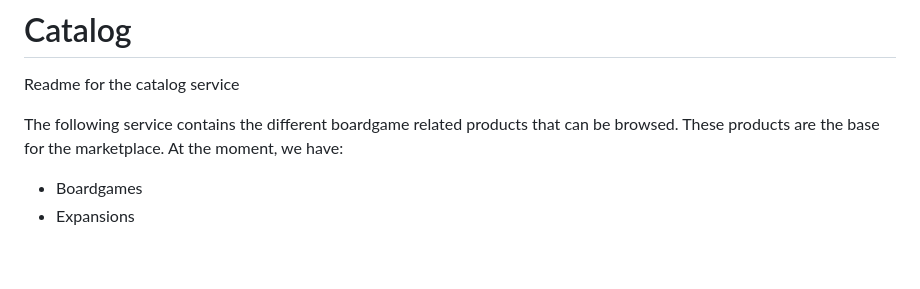
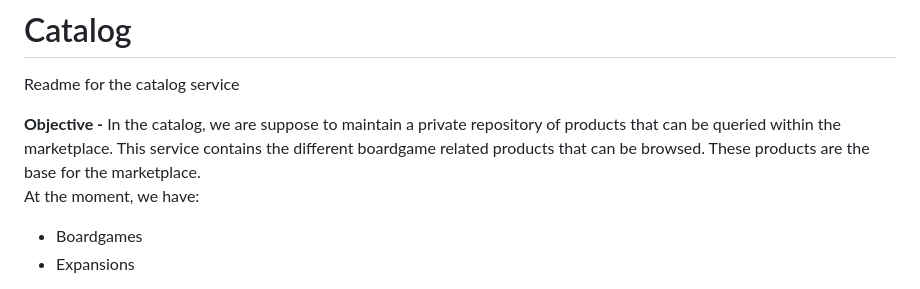
Before and after one commit to FranciscoBarao/go-app, a Markdown page: catalog/README.md, the part around one of its changes. GitHub-like rendering; blank space fills up the shorter version.

```diff
--- a/catalog/README.md
+++ b/catalog/README.md
@@ -2,7 +2,7 @@
 Readme for the catalog service
 
 
-The following service contains the different boardgame related products that can be browsed. These products are the base for the marketplace.
+**Objective -** In the catalog, we are suppose to maintain a private repository of products that can be queried within the marketplace. This service contains the different boardgame related products that can be browsed. These products are the base for the marketplace.
 At the moment, we have:
 - Boardgames
 - Expansions
```
Also changed, not shown: other parts of catalog/README.md (+6 -0 lines), README.md (+20 -2 lines), catalog/img/Catalog_ER.drawio.png (added), doc/structure.png (added).
